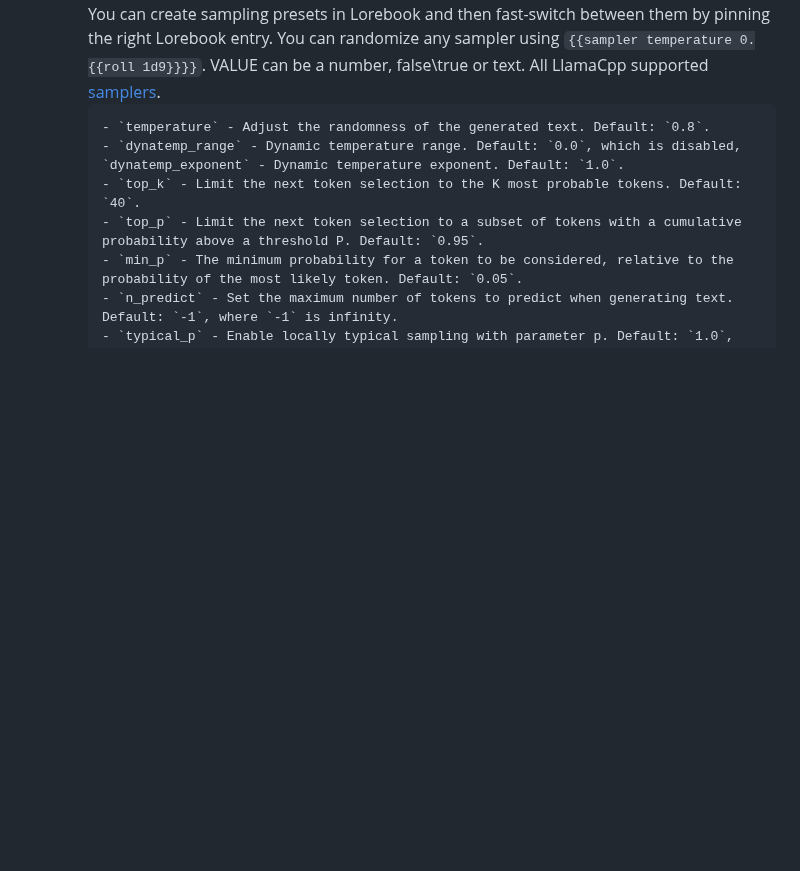
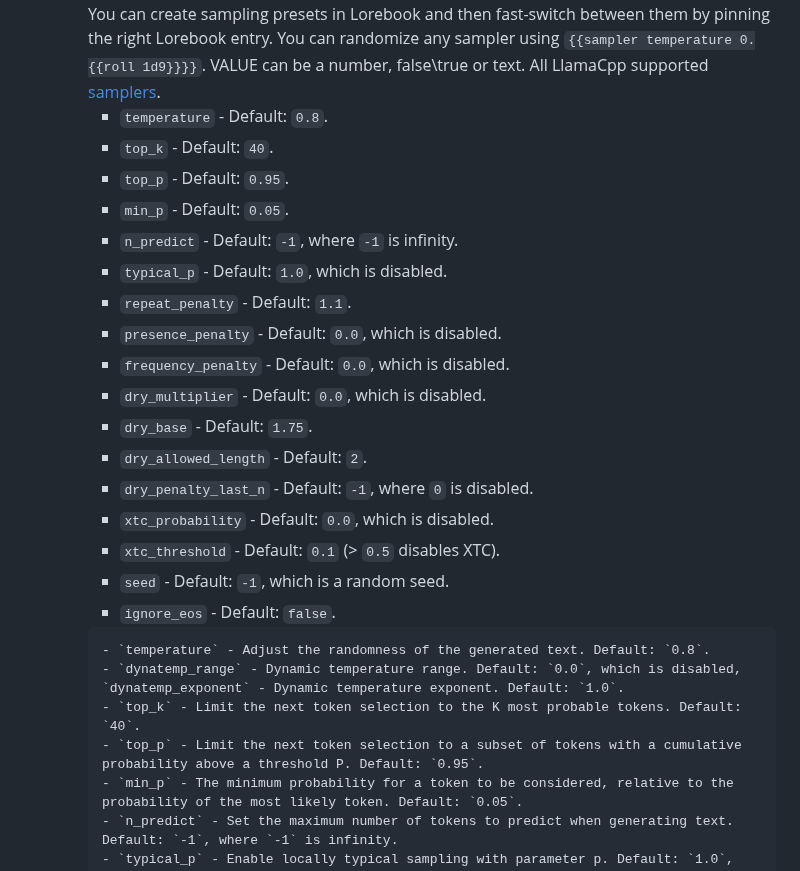
Before and after one commit to Unmortan-Ellary/Vascura-FRONT, a Markdown page: README.md, the part around the change. Drawn GitHub-style; blank space fills up the shorter version.

````diff
--- a/README.md
+++ b/README.md
@@ -87,6 +87,23 @@ Inspired by SillyTavern's macro engine, this engine allows macros / scripts exec
         - `includes` - String contains check, `{{if "Is this dress red" includes "red" ?? Yes::No}}` -> `Yes`.
 7. **Samplers:**
    - **`{{sampler SAMPLER_NAME VALUE}}`**: `{{sampler temperature 0.2}}` - Temporary overrides existing sampler with different value (`temperature` from 1.0 to 0.2) or adds totally new one supported by Endpoint, for example `presence_penalty` have no dedicated slider, but it can be used just by adding `{{sampler presence_penalty 1.5}}` to System Prompt or Lorebook. You can create sampling presets in Lorebook and then fast-switch between them by pinning the right Lorebook entry. You can randomize any sampler using `{{sampler temperature 0.{{roll 1d9}}}}`. VALUE can be a number, false\true or text. All LlamaCpp supported [samplers](https://github.com/ggml-org/llama.cpp/tree/master/tools/server#api-endpoints).
+        - `temperature` - Default: `0.8`.
+        - `top_k` - Default: `40`.
+        - `top_p` - Default: `0.95`.
+        - `min_p` - Default: `0.05`.
+        - `n_predict` - Default: `-1`, where `-1` is infinity.
+        - `typical_p` - Default: `1.0`, which is disabled.
+        - `repeat_penalty` - Default: `1.1`.
+        - `presence_penalty` - Default: `0.0`, which is disabled.
+        - `frequency_penalty` - Default: `0.0`, which is disabled.
+        - `dry_multiplier` - Default: `0.0`, which is disabled.
+        - `dry_base` - Default: `1.75`.
+        - `dry_allowed_length` - Default: `2`.
+        - `dry_penalty_last_n` - Default: `-1`, where `0` is disabled.
+        - `xtc_probability` - Default: `0.0`, which is disabled.
+        - `xtc_threshold` - Default: `0.1` (> `0.5` disables XTC).
+        - `seed` - Default: `-1`, which is a random seed.
+        - `ignore_eos` - Default: `false`.
         ```
         - `temperature` - Adjust the randomness of the generated text. Default: `0.8`.
         - `dynatemp_range` - Dynamic temperature range. Default: `0.0`, which is disabled, `dynatemp_exponent` - Dynamic temperature exponent. Default: `1.0`.
````
